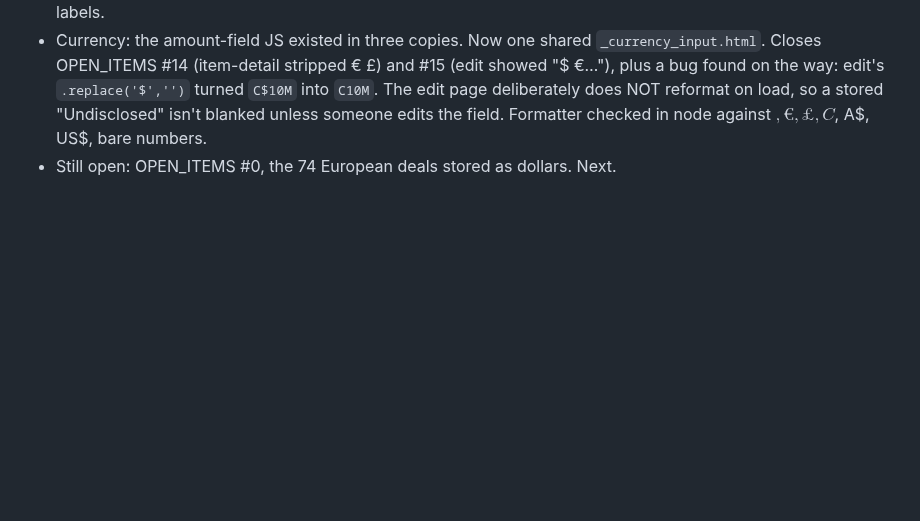
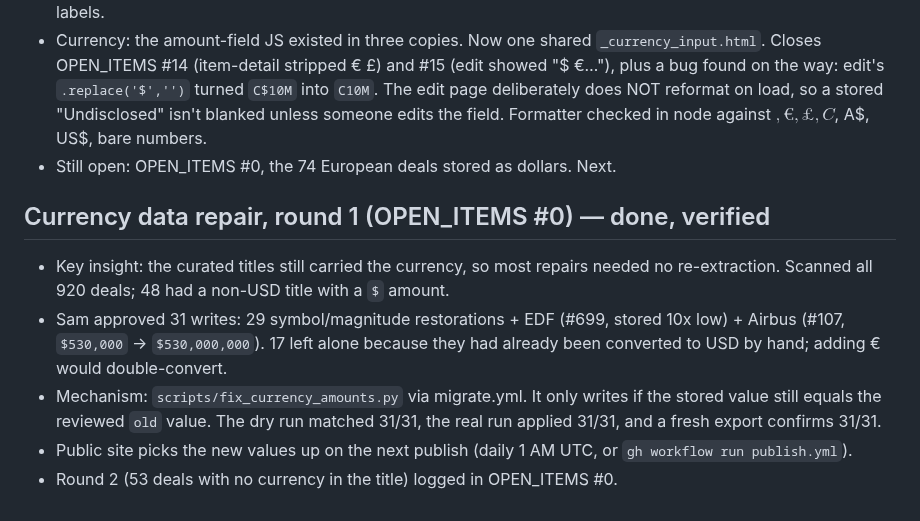
Before and after one commit to samuelmoyer91-sketch/definvestdashboard, a Markdown page: _Session_Logs/2026-09-24_mobile-triage-review.md, the part around the change. Drawn GitHub-style; blank space fills up the shorter version.

Commit message:
Record currency repair round 1 and what's left for round 2
Co-Authored-By: Claude Opus 5.5 <noreply@anthropic.com>

```diff
--- a/_Session_Logs/2026-09-24_mobile-triage-review.md
+++ b/_Session_Logs/2026-09-24_mobile-triage-review.md
@@ -80,3 +80,18 @@ Nobody has tried it on a real iPhone. That's the real test, once it's deployed.
   someone edits the field. Formatter checked in node against $, €, £, C$, A$,
   US$, bare numbers.
 - Still open: OPEN_ITEMS #0, the 74 European deals stored as dollars. Next.
+
+## Currency data repair, round 1 (OPEN_ITEMS #0) — done, verified
+- Key insight: the curated titles still carried the currency, so most repairs
+  needed no re-extraction. Scanned all 920 deals; 48 had a non-USD title with a
+  `$` amount.
+- Sam approved 31 writes: 29 symbol/magnitude restorations + EDF (#699, stored
+  10x low) + Airbus (#107, `$530,000` → `$530,000,000`). 17 left alone because
+  they had already been converted to USD by hand; adding € would double-convert.
+- Mechanism: `scripts/fix_currency_amounts.py` via migrate.yml. It only writes
+  if the stored value still equals the reviewed `old` value. The dry run
+  matched 31/31, the real run applied 31/31, and a fresh export confirms
+  31/31.
+- Public site picks the new values up on the next publish (daily 1 AM UTC,
+  or `gh workflow run publish.yml`).
+- Round 2 (53 deals with no currency in the title) logged in OPEN_ITEMS #0.
```
Also changed, not shown: _Session_Logs/OPEN_ITEMS.md (+25 -21 lines).
